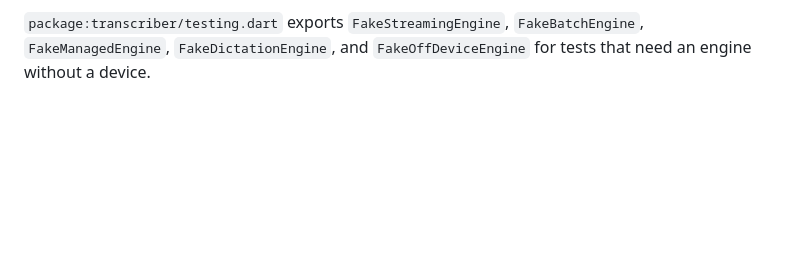
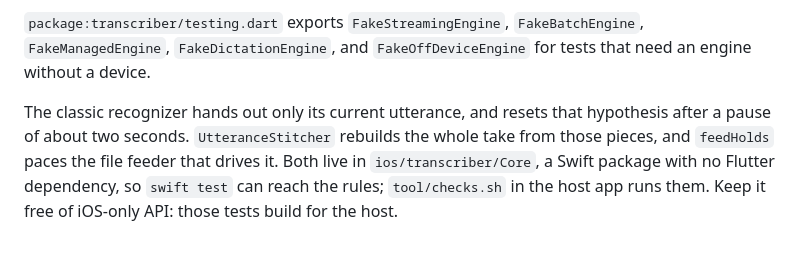
Before and after one commit to theiskaa/opentranscribe, a Markdown page: packages/transcriber/README.md, the part around the change. Drawn GitHub-style; blank space fills up the shorter version.

Commit message:
docs(transcriber): the native suite, the stitcher, and the 0.4.0 notes

```diff
--- a/packages/transcriber/README.md
+++ b/packages/transcriber/README.md
@@ -27,3 +27,11 @@ A host app provides `NSMicrophoneUsageDescription` and `NSSpeechRecognitionUsage
 `TranscriberPlugin.recordingStatusObserver` is an optional native hook: capture status strings (`recording`, `paused`, `interrupted`, `stopped`) delivered after Dart's own status sink, for surfaces the package must not know about. opentranscribe drives its Live Activity with it.
 
 `package:transcriber/testing.dart` exports `FakeStreamingEngine`, `FakeBatchEngine`, `FakeManagedEngine`, `FakeDictationEngine`, and `FakeOffDeviceEngine` for tests that need an engine without a device.
+
+The classic recognizer hands out only its current utterance, and resets that
+hypothesis after a pause of about two seconds. `UtteranceStitcher` rebuilds the
+whole take from those pieces, and `feedHolds` paces the file feeder that drives
+it. Both live in `ios/transcriber/Core`, a Swift package with no Flutter
+dependency, so `swift test` can reach the rules;
+`tool/checks.sh` in the host app runs them. Keep it free of iOS-only API: those
+tests build for the host.
```
Also changed, not shown: CHANGELOG.md (+5 -10 lines), CLAUDE.md (+1 -1 lines).
